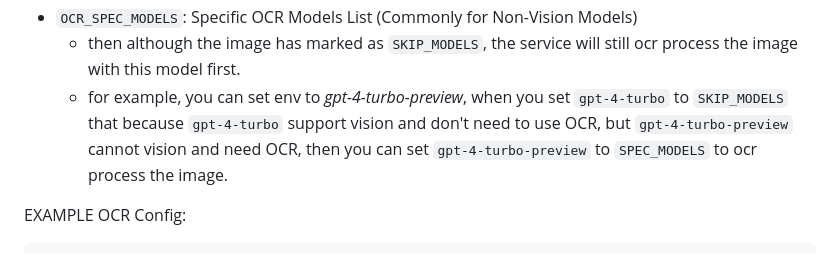
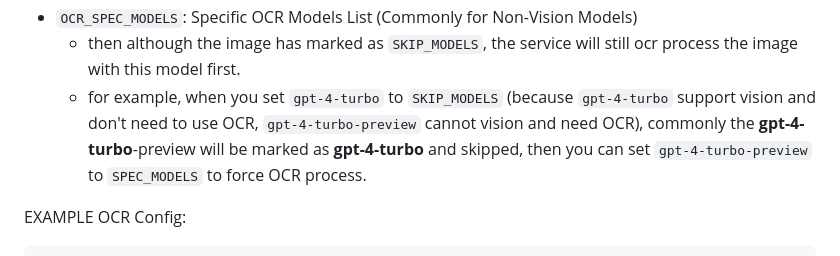
Before and after one commit to zmh-program/blob-service, a Markdown page: README.md, the part around the change. Rendered like a GitHub page.

Commit message:
chore: update docs

````diff
--- a/README.md
+++ b/README.md
@@ -94,7 +94,7 @@ Advanced OCR Config:
       - Tips: Each model has character inclusion matching, so when you set `gpt-4-v` model, it will skip all models that contain **gpt-4-v** (like azure-**gpt-4-v**ision-preview, **gpt-4-v**ision-preview will be also matched).
 - `OCR_SPEC_MODELS`: Specific OCR Models List (Commonly for Non-Vision Models)
     - then although the image has marked as `SKIP_MODELS`, the service will still ocr process the image with this model first.
-    - for example, you can set env to *gpt-4-turbo-preview*, when you set `gpt-4-turbo` to `SKIP_MODELS` that because `gpt-4-turbo` support vision and don't need to use OCR, but `gpt-4-turbo-preview` cannot vision and need OCR, then you can set `gpt-4-turbo-preview` to `SPEC_MODELS` to ocr process the image.
+    - for example, when you set `gpt-4-turbo` to `SKIP_MODELS` (because `gpt-4-turbo` support vision and don't need to use OCR, `gpt-4-turbo-preview` cannot vision and need OCR), commonly the **gpt-4-turbo**-preview will be marked as **gpt-4-turbo** and skipped, then you can set `gpt-4-turbo-preview` to `SPEC_MODELS` to force OCR process.
 
 EXAMPLE OCR Config:
 ```env
````
